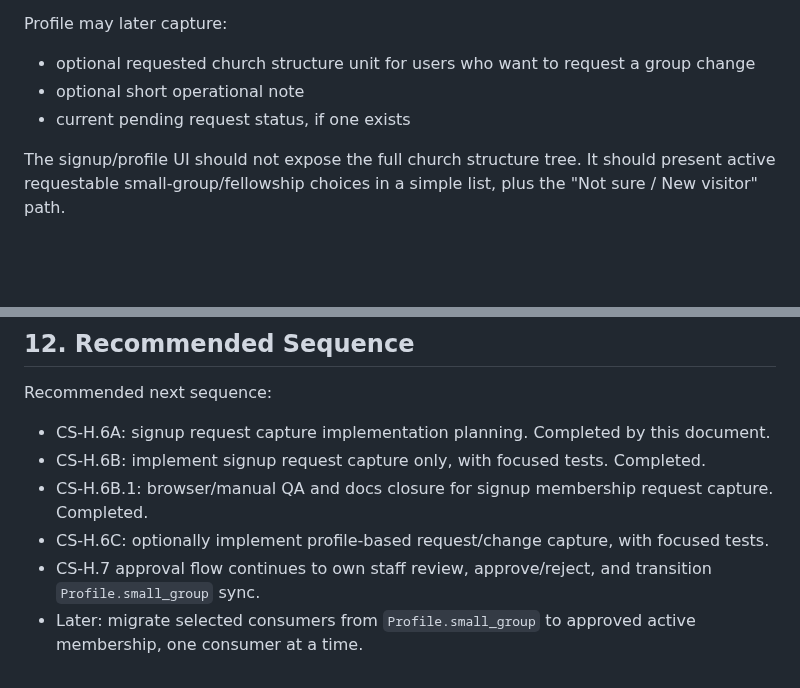
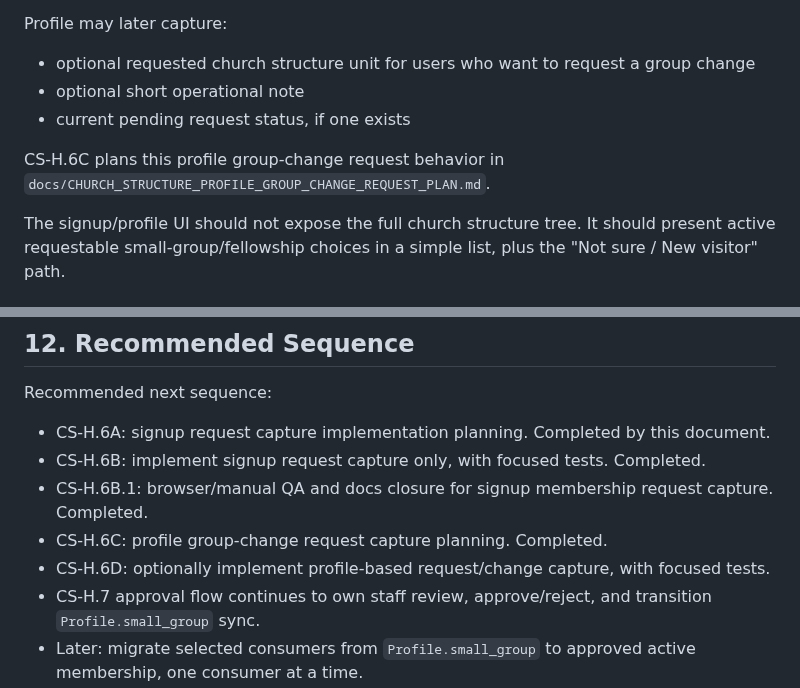
Before and after one commit to zlw1987/bible_reading_v2, a Markdown page: docs/CHURCH_STRUCTURE_SIGNUP_REQUEST_CAPTURE_IMPLEMENTATION_PLAN.md, 2 parts joined by grey strips. GitHub-like rendering; blank space fills up the shorter version.

Commit message:
CS-H.6C: plan profile group-change requests

```diff
--- a/docs/CHURCH_STRUCTURE_SIGNUP_REQUEST_CAPTURE_IMPLEMENTATION_PLAN.md
+++ b/docs/CHURCH_STRUCTURE_SIGNUP_REQUEST_CAPTURE_IMPLEMENTATION_PLAN.md
@@ -58,6 +58,8 @@ Profile may later capture:
 - optional requested church structure unit for users who want to request a group change
 - optional short operational note
 - current pending request status, if one exists
+
+CS-H.6C plans this profile group-change request behavior in `docs/CHURCH_STRUCTURE_PROFILE_GROUP_CHANGE_REQUEST_PLAN.md`.
 
 The signup/profile UI should not expose the full church structure tree. It should present active requestable small-group/fellowship choices in a simple list, plus the "Not sure / New visitor" path.
 
@@ -179,7 +181,8 @@ Recommended next sequence:
 - CS-H.6A: signup request capture implementation planning. Completed by this document.
 - CS-H.6B: implement signup request capture only, with focused tests. Completed.
 - CS-H.6B.1: browser/manual QA and docs closure for signup membership request capture. Completed.
-- CS-H.6C: optionally implement profile-based request/change capture, with focused tests.
+- CS-H.6C: profile group-change request capture planning. Completed.
+- CS-H.6D: optionally implement profile-based request/change capture, with focused tests.
 - CS-H.7 approval flow continues to own staff review, approve/reject, and transition `Profile.small_group` sync.
 - Later: migrate selected consumers from `Profile.small_group` to approved active membership, one consumer at a time.
 
```
Also changed, not shown: docs/CHURCH_STRUCTURE_PROFILE_GROUP_CHANGE_REQUEST_PLAN.md (added, +163 -0 lines).
